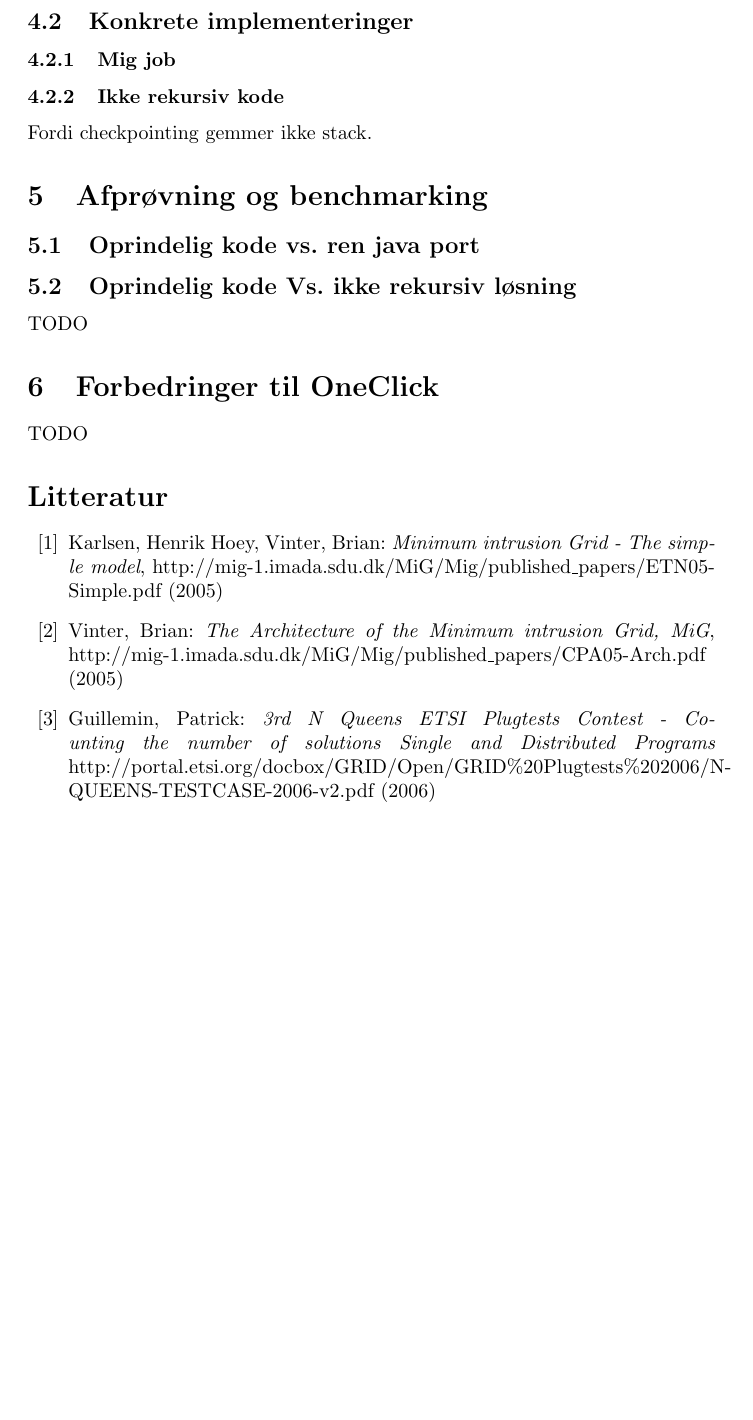
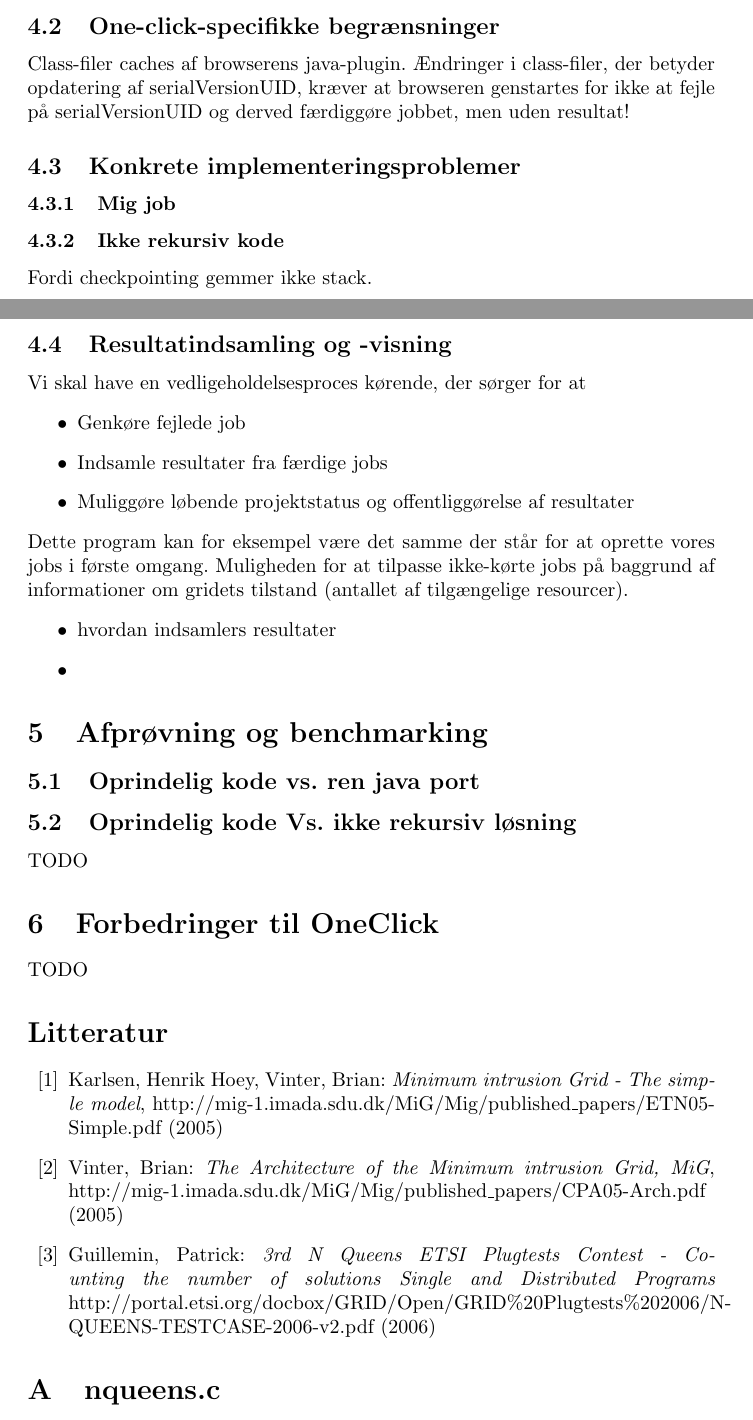
Before and after one commit to esmann/queens, a LaTeX document (doc/rapport/rapport.tex): part of page 4 of 4 before the commit and two parts of pages 4 and 5 of 5 after it, the two joined at a grey line, cut at the place of the change, the shorter picture padded with empty space. Compiled offline with pdfLaTeX; the source files are stored in an older character set and shown here as Unicode.

Commit message:
no comment

```diff
--- a/doc/rapport/rapport.tex
+++ b/doc/rapport/rapport.tex
@@ -130,10 +132,31 @@ I forbindelse med joboprettelse og resultatindsamling skal vi træffe nogle valg
 \item{}
 \end{itemize}
 
-\subsection{Konkrete implementeringer}
+\subsection{One-click-specifikke begrænsninger}
+
+Class-filer caches af browserens java-plugin. Ændringer i class-filer, der betyder opdatering af serialVersionUID, kræver at browseren genstartes for ikke at fejle på serialVersionUID og derved færdiggøre jobbet, men uden resultat!
+
+
+
+\subsection{Konkrete implementeringsproblemer}
 \subsubsection{Mig job}\label{label}
 \subsubsection{Ikke rekursiv kode}
 Fordi checkpointing gemmer ikke stack.
+
+\subsection{Resultatindsamling og -visning}
+Vi skal have en vedligeholdelsesproces kørende, der sørger for at
+\begin{itemize}
+	\item Genkøre fejlede job
+	\item Indsamle resultater fra færdige jobs
+	\item Muliggøre løbende projektstatus og offentliggørelse af resultater
+\end{itemize}
+Dette program kan for eksempel være det samme der står for at oprette vores jobs i første omgang. Muligheden for at tilpasse ikke-kørte jobs på baggrund af informationer om gridets tilstand (antallet af tilgængelige resourcer).
+\begin{itemize}
+	\item hvordan indsamlers resultater
+	\item
+\end{itemize}
+
+
 \section{Afprøvning og benchmarking}
 \subsection{Oprindelig kode vs. ren java port}
 \subsection{Oprindelig kode Vs. ikke rekursiv løsning}
@@ -159,8 +182,15 @@ http://mig-1.imada.sdu.dk/MiG/Mig/published\_papers/CPA05-Arch.pdf
 http://portal.etsi.org/docbox/GRID/Open/GRID\%20Plugtests\%202006/N-QUEENS-TESTCASE-2006-v2.pdf (2006)
 \end{thebibliography}
 
+
+
+\appendix
 %\landscape
 %\tiny
+\section{nqueens.c}
+\verbatiminput{../../nqueens.c}
+
+
 %\begin{multicols}{2}[\section{\LaTeX kildekode}]
 %\section*{Skabelon.tex}
 %\verbatiminput{skabelon.tex}
```
Also changed, not shown: doc/rapport/paralleltakaken.tex (+1 -1 lines), doc/rapport/rapport.tex (4 more changed lines).
